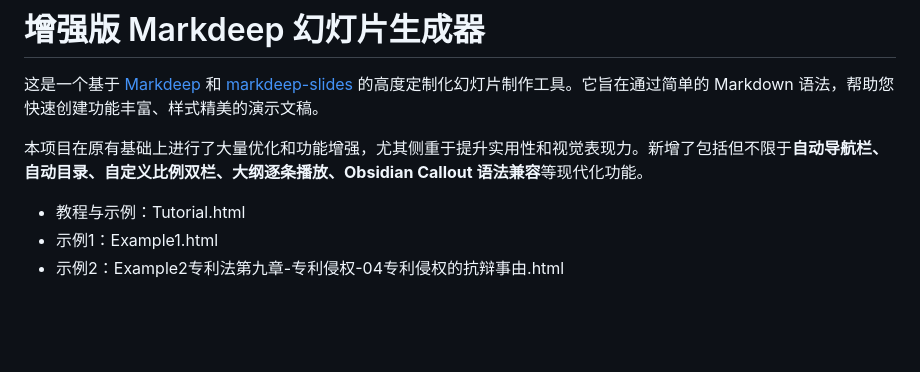
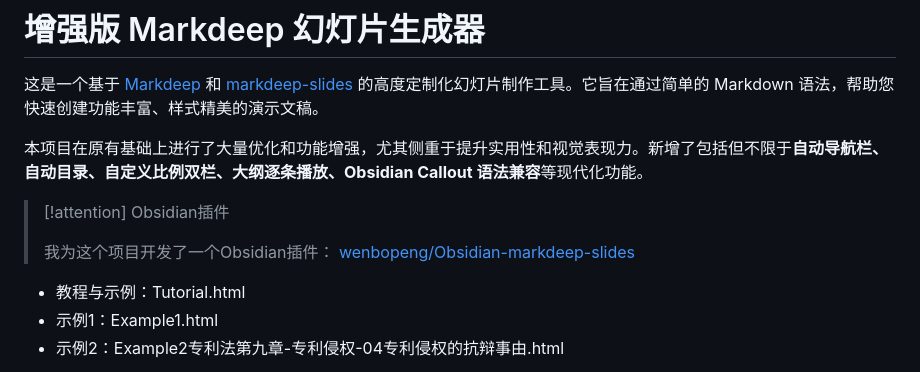
Before and after one commit to wenbopeng/markdeep-slides-project, a Markdown page: readme.md, the part around the change. Rendered like a GitHub page; blank space fills up the shorter version.

```diff
--- a/readme.md
+++ b/readme.md
@@ -3,6 +3,14 @@
 这是一个基于 [Markdeep](https://casual-effects.com/markdeep/) 和 [markdeep-slides](https://github.com/doersino/markdeep-slides) 的高度定制化幻灯片制作工具。它旨在通过简单的 Markdown 语法，帮助您快速创建功能丰富、样式精美的演示文稿。
 
 本项目在原有基础上进行了大量优化和功能增强，尤其侧重于提升实用性和视觉表现力。新增了包括但不限于**自动导航栏、自动目录、自定义比例双栏、大纲逐条播放、Obsidian Callout 语法兼容**等现代化功能。
+
+
+> [!attention] Obsidian插件
+>
+> 我为这个项目开发了一个Obsidian插件： [wenbopeng/Obsidian-markdeep-slides](https://github.com/wenbopeng/Obsidian-markdeep-slides)
+
+
+
 
 
 - 教程与示例：Tutorial.html
```
